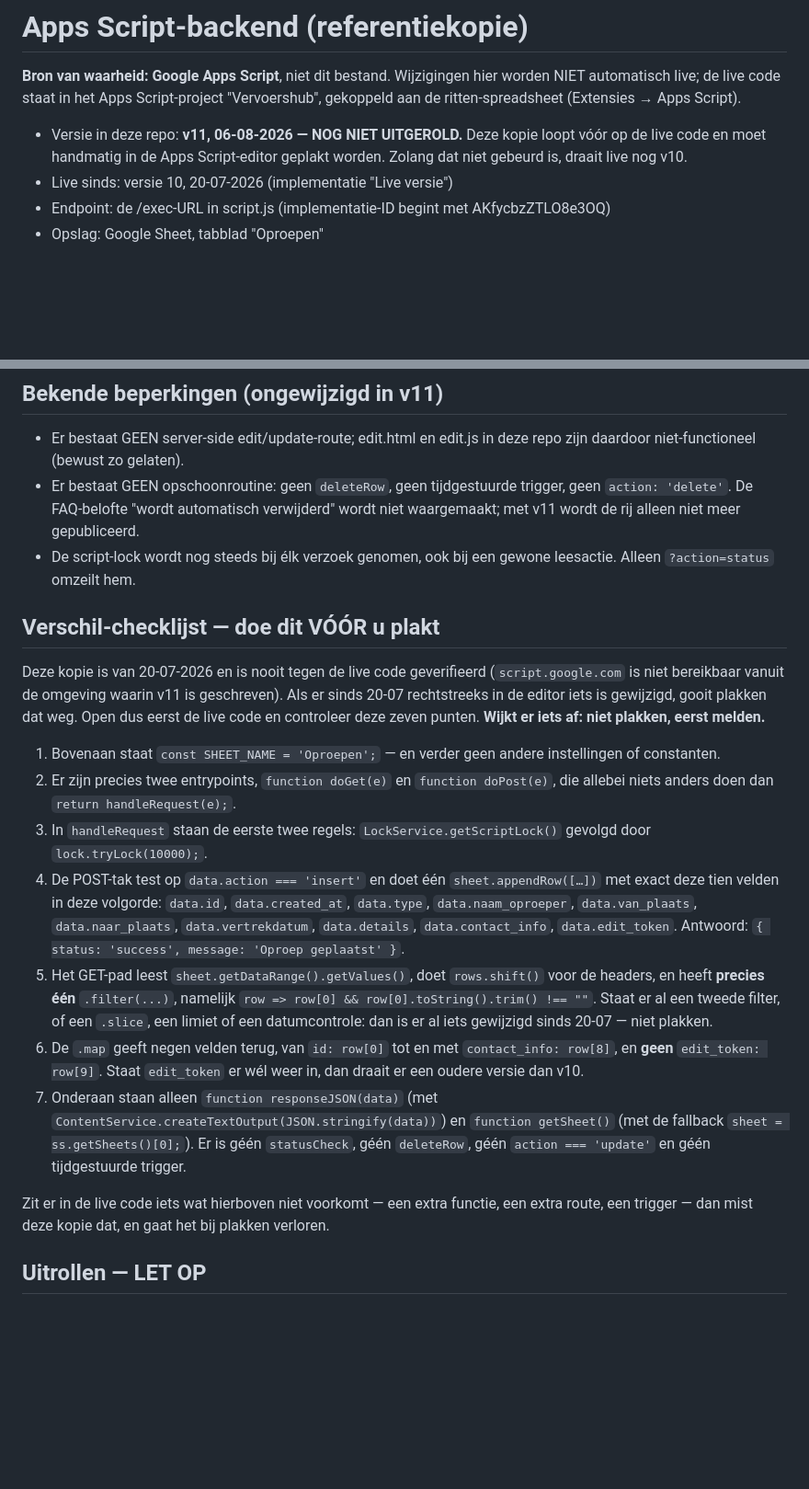
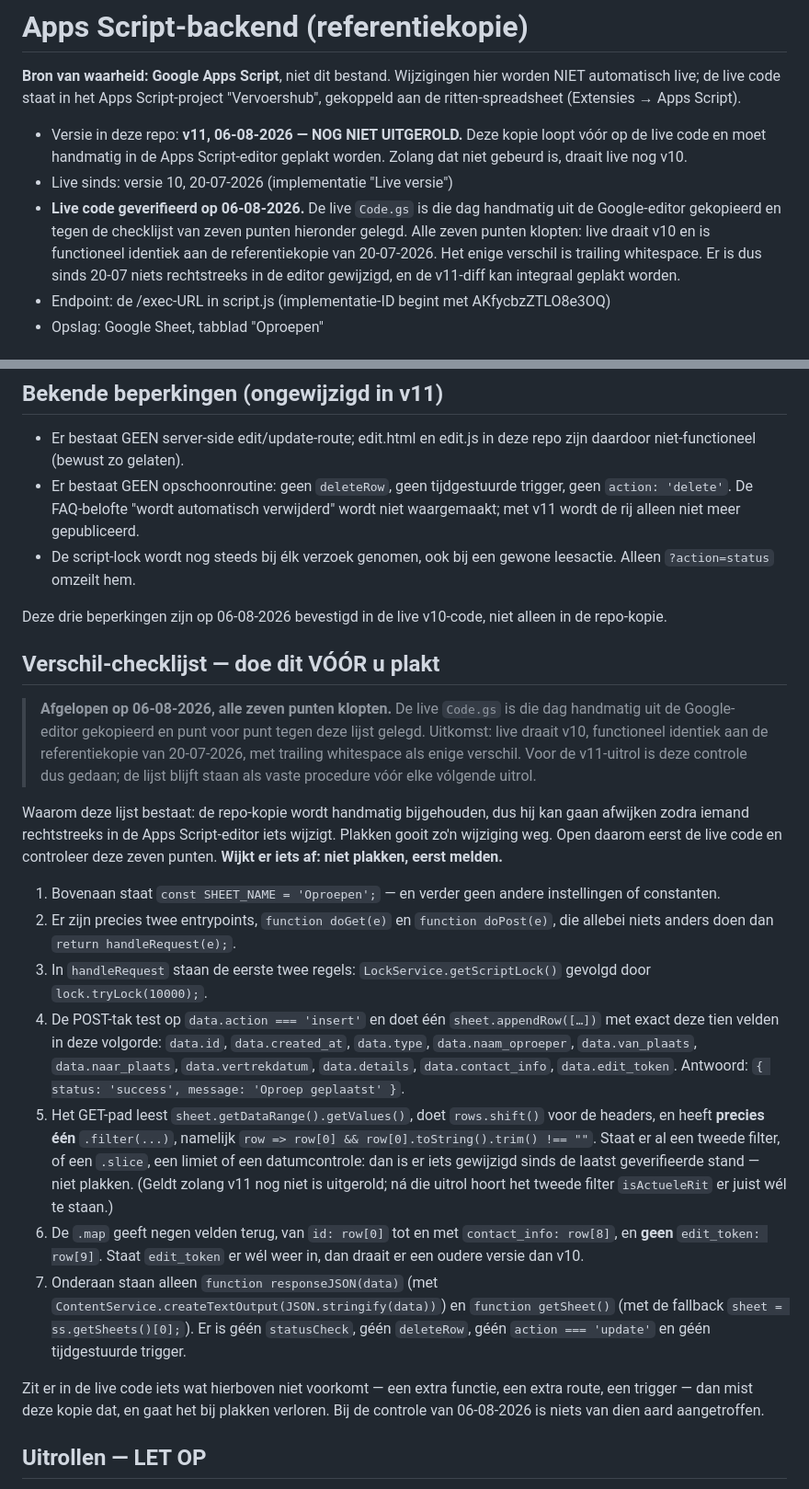
Before and after one commit to antonnoe/vervoersgroep, a Markdown page: apps-script/README.md, 2 parts joined by grey strips. Shown at 92% size. Rendered like a GitHub page; blank space fills up the shorter version.

```diff
--- a/apps-script/README.md
+++ b/apps-script/README.md
@@ -8,6 +8,12 @@ worden NIET automatisch live; de live code staat in het Apps Script-project
   Deze kopie loopt vóór op de live code en moet handmatig in de Apps
   Script-editor geplakt worden. Zolang dat niet gebeurd is, draait live nog v10.
 - Live sinds: versie 10, 20-07-2026 (implementatie "Live versie")
+- **Live code geverifieerd op 06-08-2026.** De live `Code.gs` is die dag
+  handmatig uit de Google-editor gekopieerd en tegen de checklijst van zeven
+  punten hieronder gelegd. Alle zeven punten klopten: live draait v10 en is
+  functioneel identiek aan de referentiekopie van 20-07-2026. Het enige
+  verschil is trailing whitespace. Er is dus sinds 20-07 niets rechtstreeks in
+  de editor gewijzigd, en de v11-diff kan integraal geplakt worden.
 - Endpoint: de /exec-URL in script.js (implementatie-ID begint met AKfycbzZTLO8e3OQ)
 - Opslag: Google Sheet, tabblad "Oproepen"
 
@@ -56,13 +62,22 @@ worden NIET automatisch live; de live code staat in het Apps Script-project
 - De script-lock wordt nog steeds bij élk verzoek genomen, ook bij een gewone
   leesactie. Alleen `?action=status` omzeilt hem.
 
+Deze drie beperkingen zijn op 06-08-2026 bevestigd in de live v10-code, niet
+alleen in de repo-kopie.
+
 ## Verschil-checklijst — doe dit VÓÓR u plakt
 
-Deze kopie is van 20-07-2026 en is nooit tegen de live code geverifieerd
-(`script.google.com` is niet bereikbaar vanuit de omgeving waarin v11 is
-geschreven). Als er sinds 20-07 rechtstreeks in de editor iets is gewijzigd,
-gooit plakken dat weg. Open dus eerst de live code en controleer deze zeven
-punten. **Wijkt er iets af: niet plakken, eerst melden.**
+> **Afgelopen op 06-08-2026, alle zeven punten klopten.** De live `Code.gs` is
+> die dag handmatig uit de Google-editor gekopieerd en punt voor punt tegen
+> deze lijst gelegd. Uitkomst: live draait v10, functioneel identiek aan de
+> referentiekopie van 20-07-2026, met trailing whitespace als enige verschil.
+> Voor de v11-uitrol is deze controle dus gedaan; de lijst blijft staan als
+> vaste procedure vóór elke vólgende uitrol.
+
+Waarom deze lijst bestaat: de repo-kopie wordt handmatig bijgehouden, dus hij
+kan gaan afwijken zodra iemand rechtstreeks in de Apps Script-editor iets
+wijzigt. Plakken gooit zo'n wijziging weg. Open daarom eerst de live code en
+controleer deze zeven punten. **Wijkt er iets af: niet plakken, eerst melden.**
 
 1. Bovenaan staat `const SHEET_NAME = 'Oproepen';` — en verder geen andere
    instellingen of constanten.
@@ -78,8 +93,10 @@ punten. **Wijkt er iets af: niet plakken, eerst melden.**
 5. Het GET-pad leest `sheet.getDataRange().getValues()`, doet `rows.shift()` voor
    de headers, en heeft **precies één** `.filter(...)`, namelijk
    `row => row[0] && row[0].toString().trim() !== ""`. Staat er al een tweede
-   filter, of een `.slice`, een limiet of een datumcontrole: dan is er al iets
-   gewijzigd sinds 20-07 — niet plakken.
+   filter, of een `.slice`, een limiet of een datumcontrole: dan is er iets
+   gewijzigd sinds de laatst geverifieerde stand — niet plakken.
+   (Geldt zolang v11 nog niet is uitgerold; ná die uitrol hoort het tweede
+   filter `isActueleRit` er juist wél te staan.)
 6. De `.map` geeft negen velden terug, van `id: row[0]` tot en met
    `contact_info: row[8]`, en **geen** `edit_token: row[9]`. Staat `edit_token`
    er wél weer in, dan draait er een oudere versie dan v10.
@@ -90,7 +107,7 @@ punten. **Wijkt er iets af: niet plakken, eerst melden.**
 
 Zit er in de live code iets wat hierboven niet voorkomt — een extra functie, een
 extra route, een trigger — dan mist deze kopie dat, en gaat het bij plakken
-verloren.
+verloren. Bij de controle van 06-08-2026 is niets van dien aard aangetroffen.
 
 ## Uitrollen — LET OP
 
```
Also changed, not shown: MONITORING.md (+45 -19 lines).
